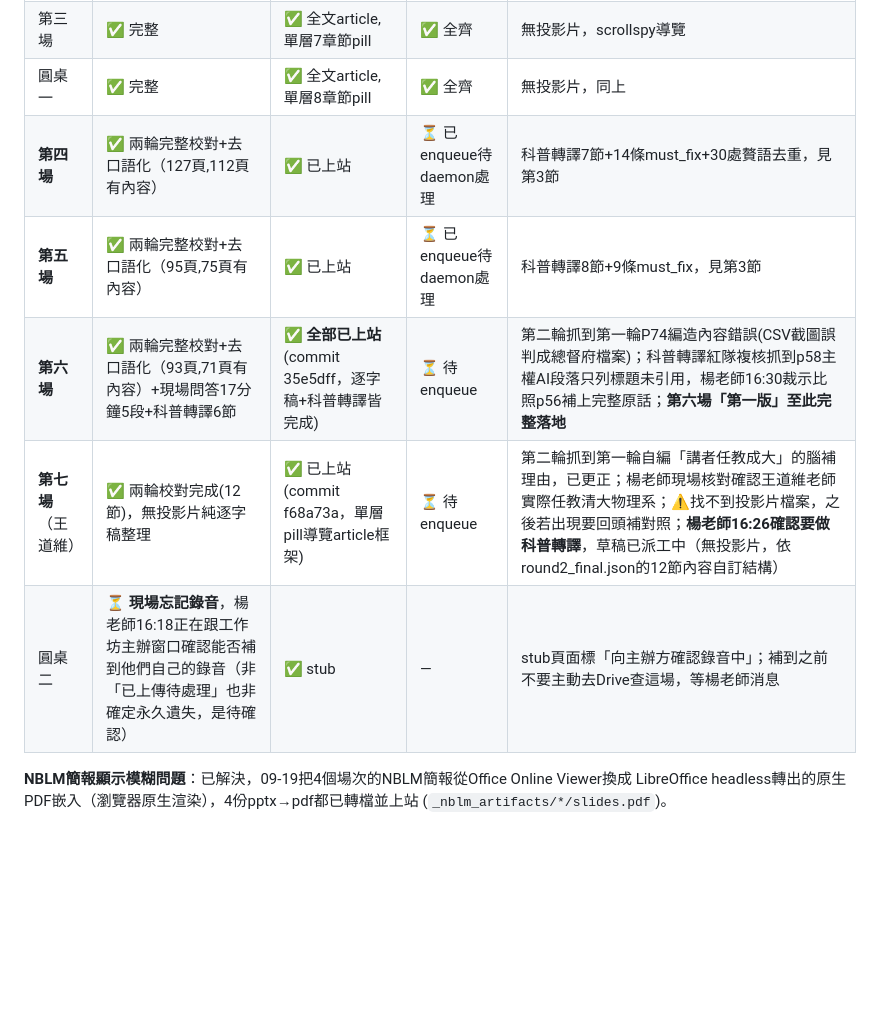
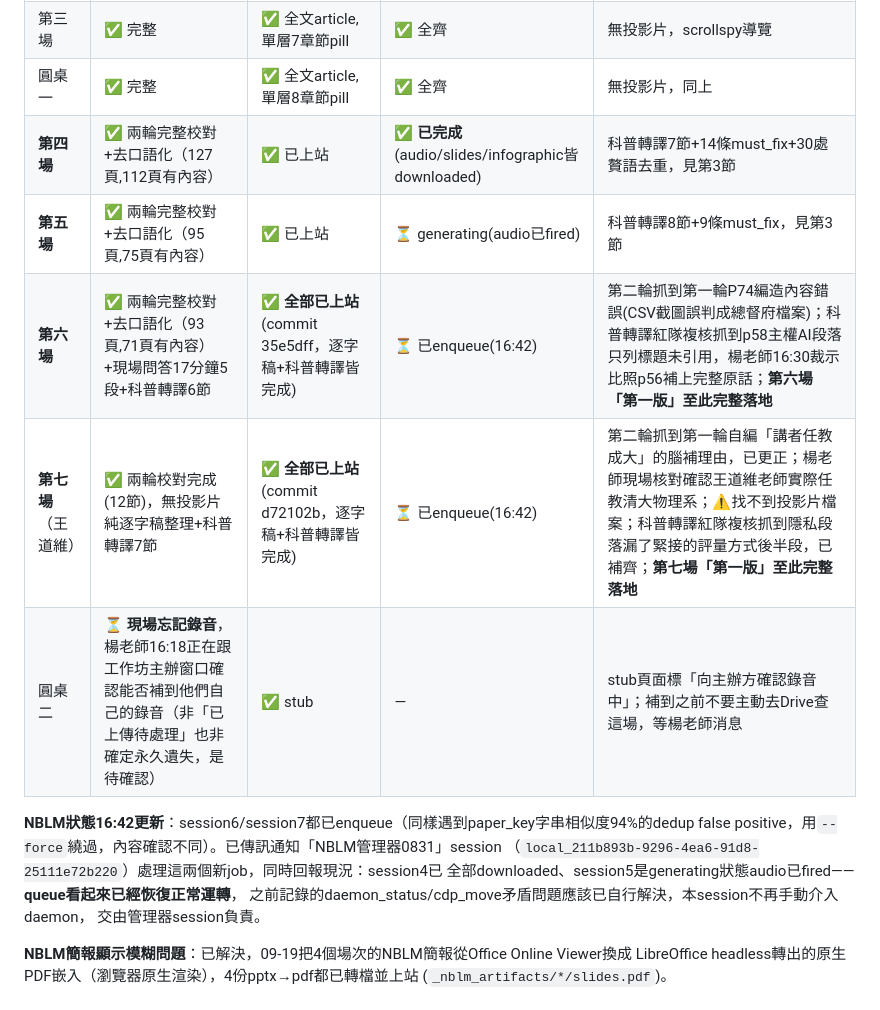
Before and after one commit to scatjay/zhewei-digital-notes, a Markdown page: HANDOFF.md, the part around the change. Rendered like a GitHub page; blank space fills up the shorter version.

Commit message:
docs(HANDOFF): 第六、七場逐字稿+科普轉譯全部完成上站；NBLM enqueue完成並通知管理器session
Co-Authored-By: Claude Sonnet 5 <noreply@anthropic.com>

```diff
--- a/HANDOFF.md
+++ b/HANDOFF.md
@@ -50,11 +50,18 @@ NBLM三套件(語音摘要/資訊圖表/簡報摘要)生成 → embed進網站
 | 第二場 | ✅ 完整校對+去口語化 | ✅ | ✅ 全齊 | 同上框架 |
 | 第三場 | ✅ 完整 | ✅ 全文article,單層7章節pill | ✅ 全齊 | 無投影片，scrollspy導覽 |
 | 圓桌一 | ✅ 完整 | ✅ 全文article,單層8章節pill | ✅ 全齊 | 無投影片，同上 |
-| **第四場** | ✅ 兩輪完整校對+去口語化（127頁,112頁有內容） | ✅ 已上站 | ⏳ 已enqueue待daemon處理 | 科普轉譯7節+14條must_fix+30處贅語去重，見第3節 |
-| **第五場** | ✅ 兩輪完整校對+去口語化（95頁,75頁有內容） | ✅ 已上站 | ⏳ 已enqueue待daemon處理 | 科普轉譯8節+9條must_fix，見第3節 |
-| **第六場** | ✅ 兩輪完整校對+去口語化（93頁,71頁有內容）+現場問答17分鐘5段+科普轉譯6節 | ✅ **全部已上站**(commit 35e5dff，逐字稿+科普轉譯皆完成) | ⏳ 待enqueue | 第二輪抓到第一輪P74編造內容錯誤(CSV截圖誤判成總督府檔案)；科普轉譯紅隊複核抓到p58主權AI段落只列標題未引用，楊老師16:30裁示比照p56補上完整原話；**第六場「第一版」至此完整落地** |
-| **第七場**（王道維） | ✅ 兩輪校對完成(12節)，無投影片純逐字稿整理 | ✅ 已上站(commit f68a73a，單層pill導覽article框架) | ⏳ 待enqueue | 第二輪抓到第一輪自編「講者任教成大」的腦補理由，已更正；楊老師現場核對確認王道維老師實際任教清大物理系；⚠找不到投影片檔案，之後若出現要回頭補對照；**楊老師16:26確認要做科普轉譯**，草稿已派工中（無投影片，依round2_final.json的12節內容自訂結構） |
+| **第四場** | ✅ 兩輪完整校對+去口語化（127頁,112頁有內容） | ✅ 已上站 | ✅ **已完成**(audio/slides/infographic皆downloaded) | 科普轉譯7節+14條must_fix+30處贅語去重，見第3節 |
+| **第五場** | ✅ 兩輪完整校對+去口語化（95頁,75頁有內容） | ✅ 已上站 | ⏳ generating(audio已fired) | 科普轉譯8節+9條must_fix，見第3節 |
+| **第六場** | ✅ 兩輪完整校對+去口語化（93頁,71頁有內容）+現場問答17分鐘5段+科普轉譯6節 | ✅ **全部已上站**(commit 35e5dff，逐字稿+科普轉譯皆完成) | ⏳ 已enqueue(16:42) | 第二輪抓到第一輪P74編造內容錯誤(CSV截圖誤判成總督府檔案)；科普轉譯紅隊複核抓到p58主權AI段落只列標題未引用，楊老師16:30裁示比照p56補上完整原話；**第六場「第一版」至此完整落地** |
+| **第七場**（王道維） | ✅ 兩輪校對完成(12節)，無投影片純逐字稿整理+科普轉譯7節 | ✅ **全部已上站**(commit d72102b，逐字稿+科普轉譯皆完成) | ⏳ 已enqueue(16:42) | 第二輪抓到第一輪自編「講者任教成大」的腦補理由，已更正；楊老師現場核對確認王道維老師實際任教清大物理系；⚠找不到投影片檔案；科普轉譯紅隊複核抓到隱私段落漏了緊接的評量方式後半段，已補齊；**第七場「第一版」至此完整落地** |
 | 圓桌二 | ⏳ **現場忘記錄音**，楊老師16:18正在跟工作坊主辦窗口確認能否補到他們自己的錄音（非「已上傳待處理」也非確定永久遺失，是待確認） | ✅ stub | — | stub頁面標「向主辦方確認錄音中」；補到之前不要主動去Drive查這場，等楊老師消息 |
+
+**NBLM狀態16:42更新**：session6/session7都已enqueue（同樣遇到paper_key字串相似度94%的dedup
+false positive，用`--force`繞過，內容確認不同）。已傳訊通知「NBLM管理器0831」session
+（`local_211b893b-9296-4ea6-91d8-25111e72b220`）處理這兩個新job，同時回報現況：session4已
+全部downloaded、session5是generating狀態audio已fired——**queue看起來已經恢復正常運轉**，
+之前記錄的daemon_status/cdp_move矛盾問題應該已自行解決，本session不再手動介入daemon，
+交由管理器session負責。
 
 **NBLM簡報顯示模糊問題**：已解決，09-19把4個場次的NBLM簡報從Office Online Viewer換成
 LibreOffice headless轉出的原生PDF嵌入（瀏覽器原生渲染），4份pptx→pdf都已轉檔並上站
```
